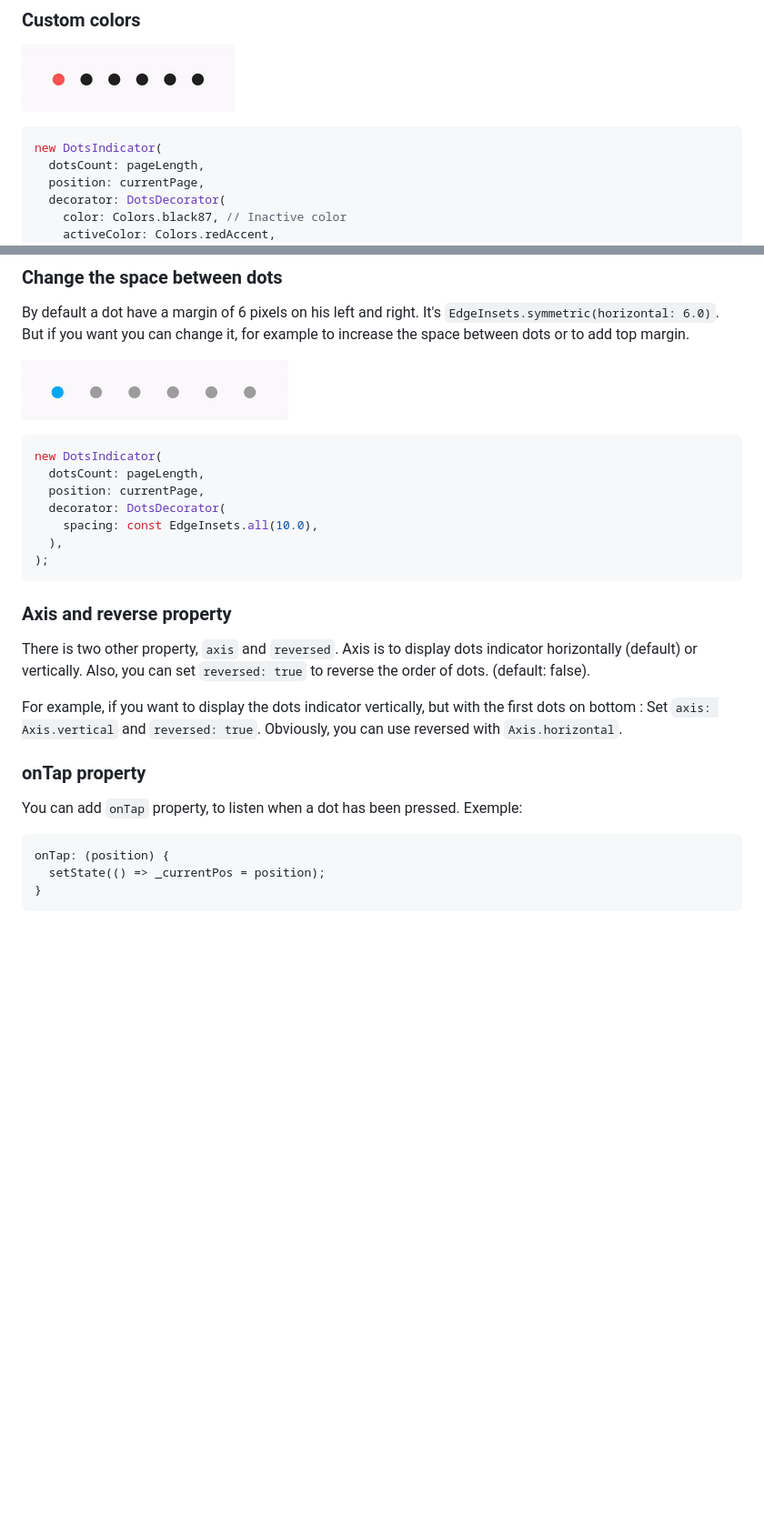
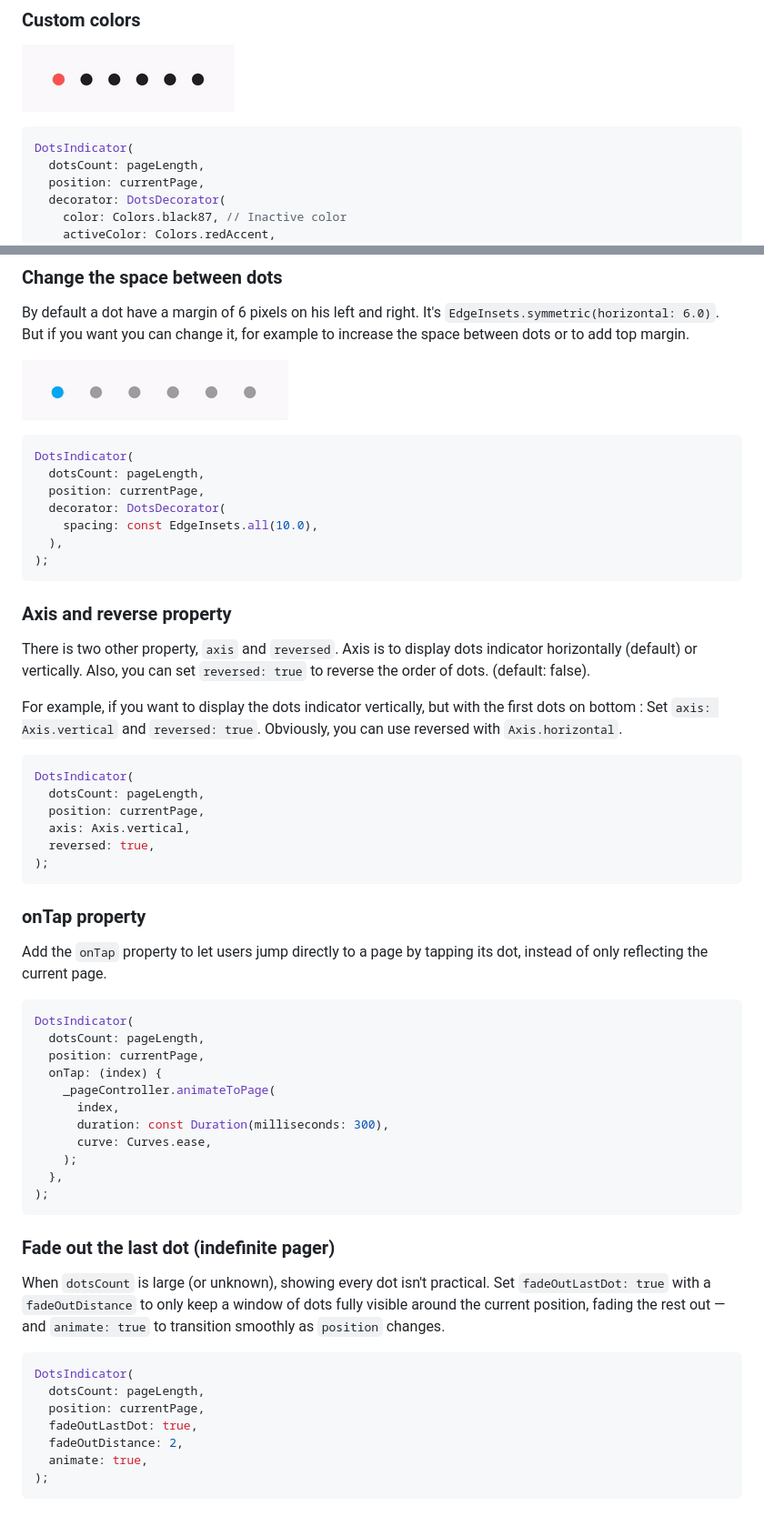
Before and after one commit to Pyozer/dots_indicator, a Markdown page: README.md, 2 parts joined by grey strips. Shown at 91% size. GitHub-like rendering; blank space fills up the shorter version.

````diff
--- a/README.md
+++ b/README.md
@@ -33,7 +93,7 @@ new DotsIndicator(
 ![Custom dots colors](https://raw.githubusercontent.com/Pyozer/dots_indicator/master/demo/custom_color.gif)
 
 ```dart
-new DotsIndicator(
+DotsIndicator(
   dotsCount: pageLength,
   position: currentPage,
   decorator: DotsDecorator(
@@ -159,7 +219,7 @@ But if you want you can change it, for example to increase the space between dot
 ![Custom dots space](https://raw.githubusercontent.com/Pyozer/dots_indicator/master/demo/custom_space.gif)
 
 ```dart
-new DotsIndicator(
+DotsIndicator(
   dotsCount: pageLength,
   position: currentPage,
   decorator: DotsDecorator(
@@ -178,12 +238,47 @@ For example, if you want to display the dots indicator vertically, but with the
 Set `axis: Axis.vertical` and `reversed: true`.
 Obviously, you can use reversed with `Axis.horizontal`.
 
+```dart
+DotsIndicator(
+  dotsCount: pageLength,
+  position: currentPage,
+  axis: Axis.vertical,
+  reversed: true,
+);
+```
+
 ### onTap property
 
-You can add `onTap` property, to listen when a dot has been pressed.
-Exemple:
+Add the `onTap` property to let users jump directly to a page by tapping its
+dot, instead of only reflecting the current page.
+
+```dart
+DotsIndicator(
+  dotsCount: pageLength,
+  position: currentPage,
+  onTap: (index) {
+    _pageController.animateToPage(
+      index,
+      duration: const Duration(milliseconds: 300),
+      curve: Curves.ease,
+    );
+  },
+);
 ```
-onTap: (position) {
-  setState(() => _currentPos = position);
-}
+
+### Fade out the last dot (indefinite pager)
+
+When `dotsCount` is large (or unknown), showing every dot isn't practical.
+Set `fadeOutLastDot: true` with a `fadeOutDistance` to only keep a window of
+dots fully visible around the current position, fading the rest out — and
+`animate: true` to transition smoothly as `position` changes.
+
+```dart
+DotsIndicator(
+  dotsCount: pageLength,
+  position: currentPage,
+  fadeOutLastDot: true,
+  fadeOutDistance: 2,
+  animate: true,
+);
 ```
````
Also changed, not shown: other parts of README.md (+68 -8 lines).
